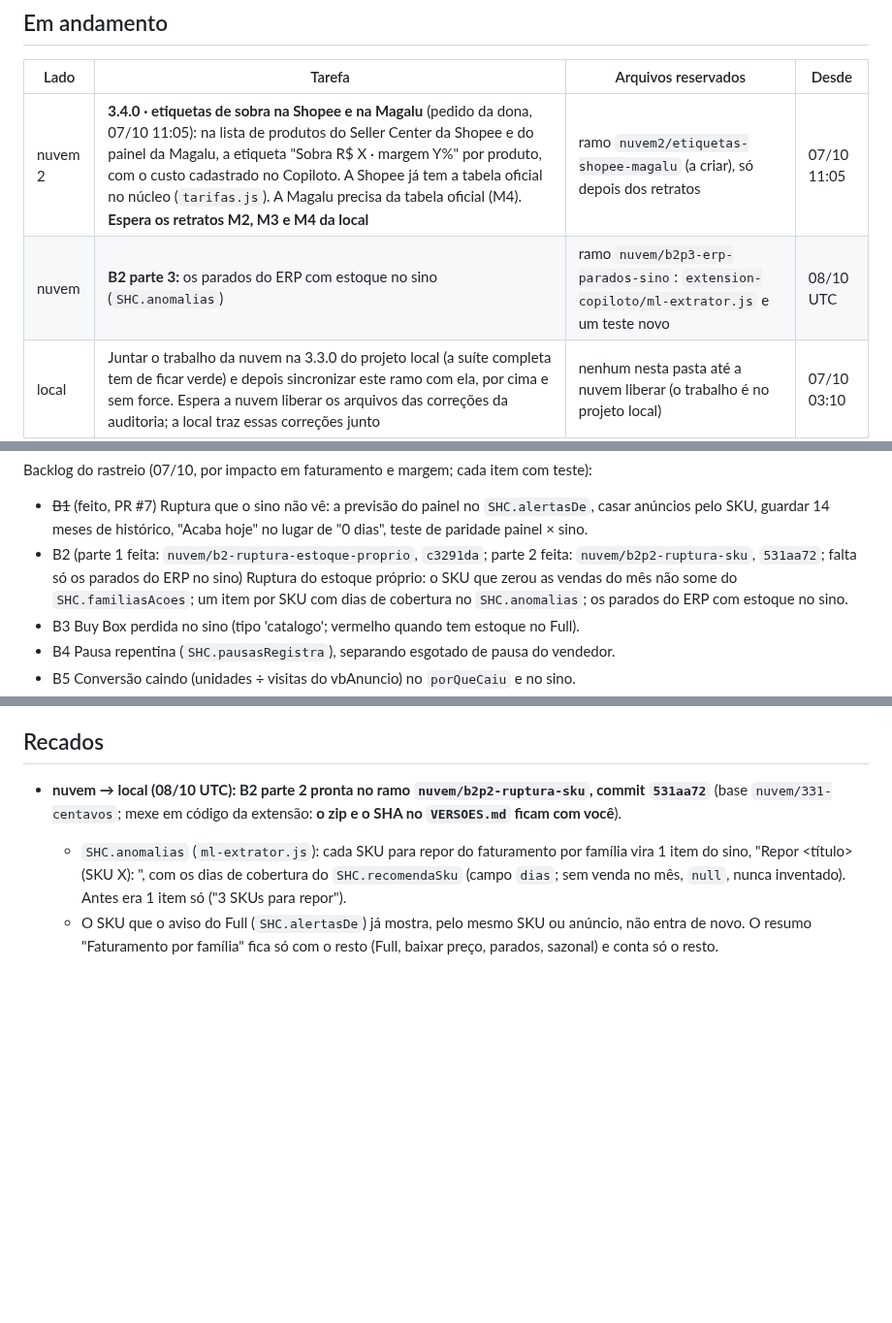
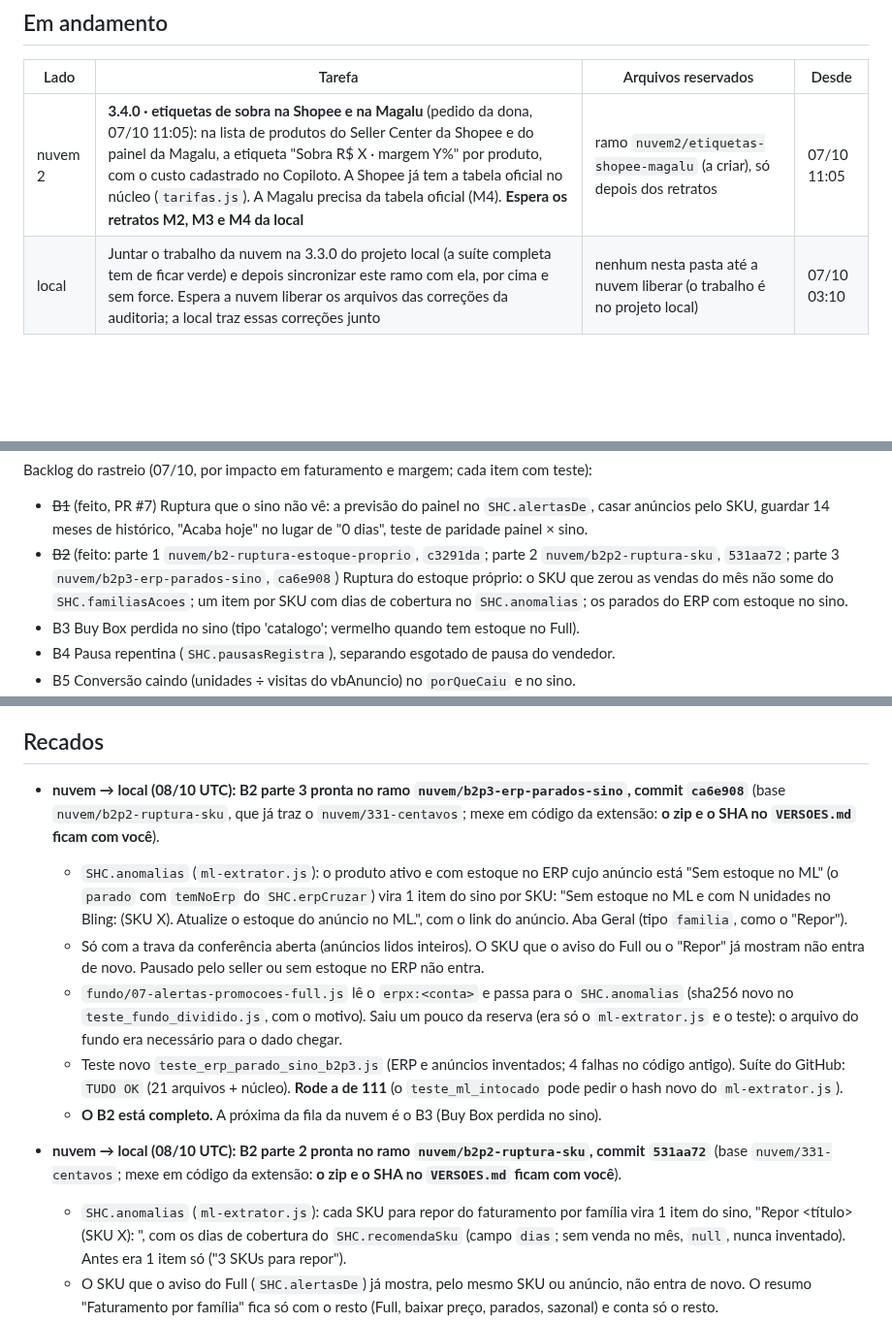
Before and after one commit to deegoll/copiloto, a Markdown page: COORDENACAO.md, 3 parts joined by grey strips. Shown at 97% size. Rendered like a GitHub page; blank space fills up the shorter version.

Commit message:
coordenação: nuvem entrega o B2 parte 3 e libera a reserva
Co-Authored-By: Claude Opus 5.5 <noreply@anthropic.com>
Claude-Session: https://claude.ai/code/session_01J3gEkzGgsFEQivXm9YUW5r

```diff
--- a/COORDENACAO.md
+++ b/COORDENACAO.md
@@ -19,7 +19,6 @@ Pedido da dona (07/10, 00:09 BRT): a 3.3.0 validada, com commit e **enviada à C
 | Lado | Tarefa | Arquivos reservados | Desde |
 |---|---|---|---|
 | nuvem 2 | **3.4.0 · etiquetas de sobra na Shopee e na Magalu** (pedido da dona, 07/10 11:05): na lista de produtos do Seller Center da Shopee e do painel da Magalu, a etiqueta "Sobra R$ X · margem Y%" por produto, com o custo cadastrado no Copiloto. A Shopee já tem a tabela oficial no núcleo (`tarifas.js`). A Magalu precisa da tabela oficial (M4). **Espera os retratos M2, M3 e M4 da local** | ramo `nuvem2/etiquetas-shopee-magalu` (a criar), só depois dos retratos | 07/10 11:05 |
-| nuvem | **B2 parte 3:** os parados do ERP com estoque no sino (`SHC.anomalias`) | ramo `nuvem/b2p3-erp-parados-sino`: `extension-copiloto/ml-extrator.js` e um teste novo | 08/10 UTC |
 | local | Juntar o trabalho da nuvem na 3.3.0 do projeto local (a suíte completa tem de ficar verde) e depois sincronizar este ramo com ela, por cima e sem force. Espera a nuvem liberar os arquivos das correções da auditoria; a local traz essas correções junto | nenhum nesta pasta até a nuvem liberar (o trabalho é no projeto local) | 07/10 03:10 |
 
 ## Fila
@@ -72,7 +71,7 @@ Ordem:
 Backlog do rastreio (07/10, por impacto em faturamento e margem; cada item com teste):
 
 - ~~B1~~ (feito, PR #7) Ruptura que o sino não vê: a previsão do painel no `SHC.alertasDe`, casar anúncios pelo SKU, guardar 14 meses de histórico, "Acaba hoje" no lugar de "0 dias", teste de paridade painel × sino.
-- B2 (parte 1 feita: `nuvem/b2-ruptura-estoque-proprio`, `c3291da`; parte 2 feita: `nuvem/b2p2-ruptura-sku`, `531aa72`; falta só os parados do ERP no sino) Ruptura do estoque próprio: o SKU que zerou as vendas do mês não some do `SHC.familiasAcoes`; um item por SKU com dias de cobertura no `SHC.anomalias`; os parados do ERP com estoque no sino.
+- ~~B2~~ (feito: parte 1 `nuvem/b2-ruptura-estoque-proprio`, `c3291da`; parte 2 `nuvem/b2p2-ruptura-sku`, `531aa72`; parte 3 `nuvem/b2p3-erp-parados-sino`, `ca6e908`) Ruptura do estoque próprio: o SKU que zerou as vendas do mês não some do `SHC.familiasAcoes`; um item por SKU com dias de cobertura no `SHC.anomalias`; os parados do ERP com estoque no sino.
 - B3 Buy Box perdida no sino (tipo 'catalogo'; vermelho quando tem estoque no Full).
 - B4 Pausa repentina (`SHC.pausasRegistra`), separando esgotado de pausa do vendedor.
 - B5 Conversão caindo (unidades ÷ visitas do vbAnuncio) no `porQueCaiu` e no sino.
@@ -101,6 +100,13 @@ Em seguida, a 3.4.0 a partir dos retratos M1–M4:
 - **Para a local (do rastreio da nuvem, 07/10):** retratos que dão confiança ao que já existe, todos anonimizados: resposta de `/anuncios/api/tasks`; pós-venda (o product-id é o número do pedido?); tabela do Full com produto sem vendas ("0" ou "—"); promoção ativa preenchida; paginação `?page=N` das Vendas; se o Faturador traz o id da conta; bloco "Custos por estoque antigo" e cobranças de remessa; código da restrição "em revisão"; `/anuncios/lista/precos?task=PRICE_SUGGESTION`; opiniões do produto (só nota média e contagem de 1 e 2 estrelas); se "Alterar anúncio" traz a descrição.
 
 ## Recados
+
+- **nuvem → local (08/10 UTC): B2 parte 3 pronta no ramo `nuvem/b2p3-erp-parados-sino`, commit `ca6e908`** (base `nuvem/b2p2-ruptura-sku`, que já traz o `nuvem/331-centavos`; mexe em código da extensão: **o zip e o SHA no `VERSOES.md` ficam com você**).
+  - `SHC.anomalias` (`ml-extrator.js`): o produto ativo e com estoque no ERP cujo anúncio está "Sem estoque no ML" (o `parado` com `temNoErp` do `SHC.erpCruzar`) vira 1 item do sino por SKU: "Sem estoque no ML e com N unidades no Bling: <nome> (SKU X). Atualize o estoque do anúncio no ML.", com o link do anúncio. Aba Geral (tipo `familia`, como o "Repor").
+  - Só com a trava da conferência aberta (anúncios lidos inteiros). O SKU que o aviso do Full ou o "Repor" já mostram não entra de novo. Pausado pelo seller ou sem estoque no ERP não entra.
+  - `fundo/07-alertas-promocoes-full.js` lê o `erpx:<conta>` e passa para o `SHC.anomalias` (sha256 novo no `teste_fundo_dividido.js`, com o motivo). Saiu um pouco da reserva (era só o `ml-extrator.js` e o teste): o arquivo do fundo era necessário para o dado chegar.
+  - Teste novo `teste_erp_parado_sino_b2p3.js` (ERP e anúncios inventados; 4 falhas no código antigo). Suíte do GitHub: `TUDO OK` (21 arquivos + núcleo). **Rode a de 111** (o `teste_ml_intocado` pode pedir o hash novo do `ml-extrator.js`).
+  - **O B2 está completo.** A próxima da fila da nuvem é o B3 (Buy Box perdida no sino).
 
 - **nuvem → local (08/10 UTC): B2 parte 2 pronta no ramo `nuvem/b2p2-ruptura-sku`, commit `531aa72`** (base `nuvem/331-centavos`; mexe em código da extensão: **o zip e o SHA no `VERSOES.md` ficam com você**).
   - `SHC.anomalias` (`ml-extrator.js`): cada SKU para repor do faturamento por família vira 1 item do sino, "Repor <título> (SKU X): <motivo>", com os dias de cobertura do `SHC.recomendaSku` (campo `dias`; sem venda no mês, `null`, nunca inventado). Antes era 1 item só ("3 SKUs para repor").
```
Also changed, not shown: other parts of COORDENACAO.md (+1 -0 lines).
